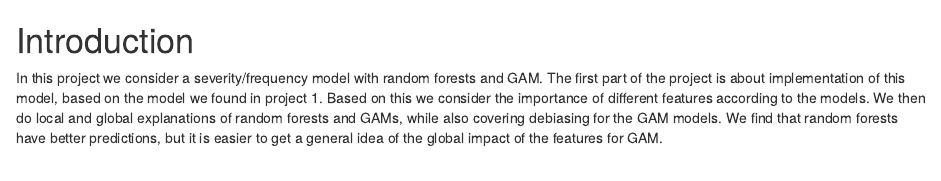
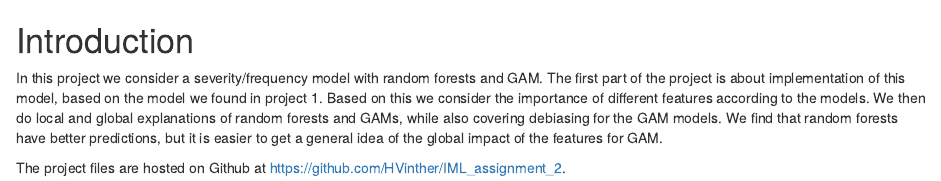
Before and after one commit to HVinther/IML_assignment_2, an R Markdown document (rapport/01-intro.Rmd): the page in a window 1100 px wide, from its top. Rendered offline with R 4.5, knitr and Pandoc, with nearby package versions.

Commit message:
link til github repository

```diff
--- a/rapport/01-intro.Rmd
+++ b/rapport/01-intro.Rmd
@@ -1,4 +1,6 @@
 # Introduction
 In this project we consider a severity/frequency model with random forests and GAM. The first part of the project is about implementation of this model, based on the model we found in project 1. Based on this we consider the importance of different features according to the models. We then do local and global explanations of random forests and GAMs, while also covering debiasing for the GAM models. We find that random forests have better predictions, but it is easier to get a general idea of the global impact of the features for GAM.
 
+The project files are hosted on Github at https://github.com/HVinther/IML_assignment_2.
+
 <!-- Vi vil måske gerne skrive i introduktionen noget om hvordan vi er gået fra ranger til sequential ranger til sequential GAM til debiased GAM, så det giver mening at referere til dem fra starten af. Specifikt skal vi jo have feature importance på vores "final model" -->
```
